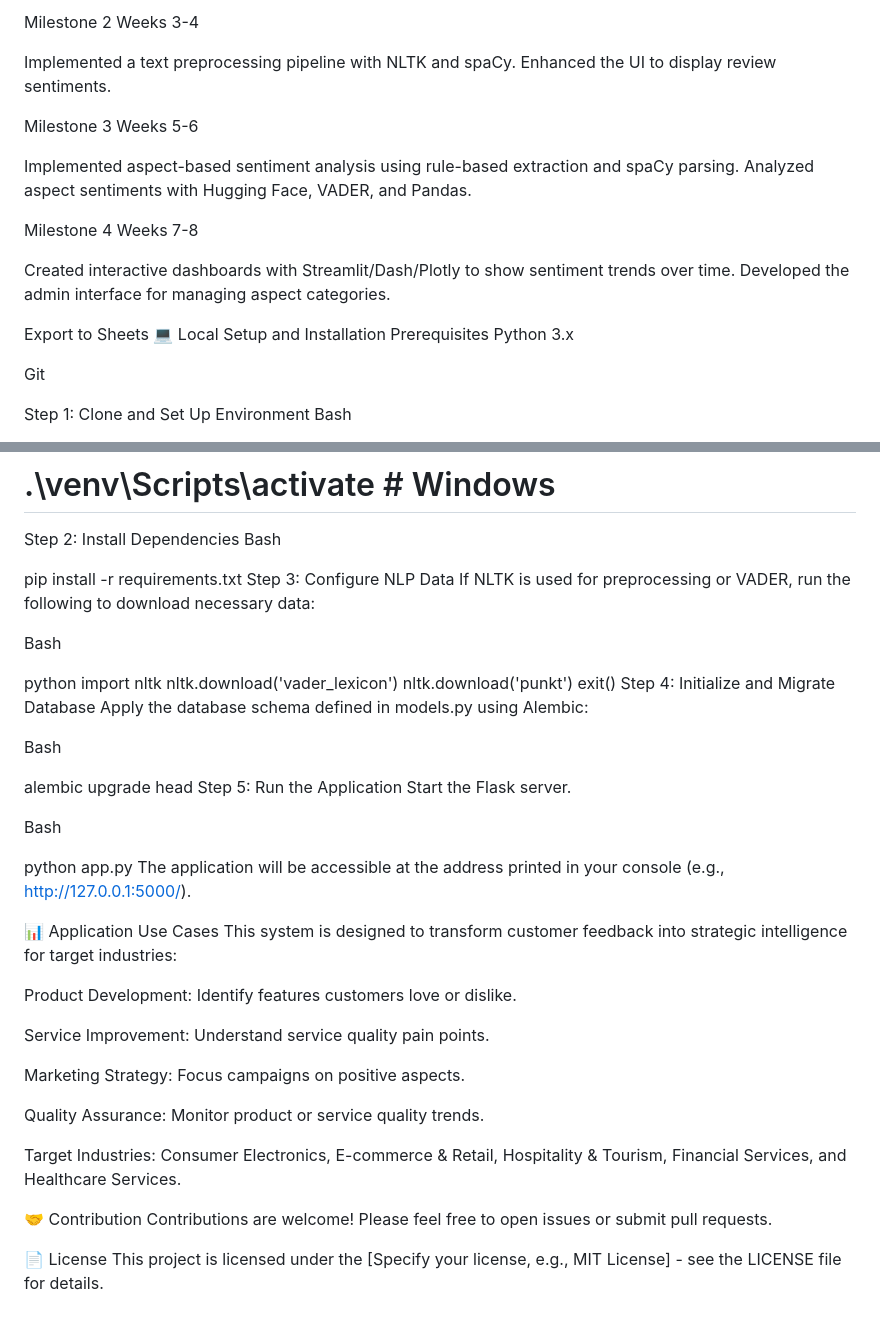
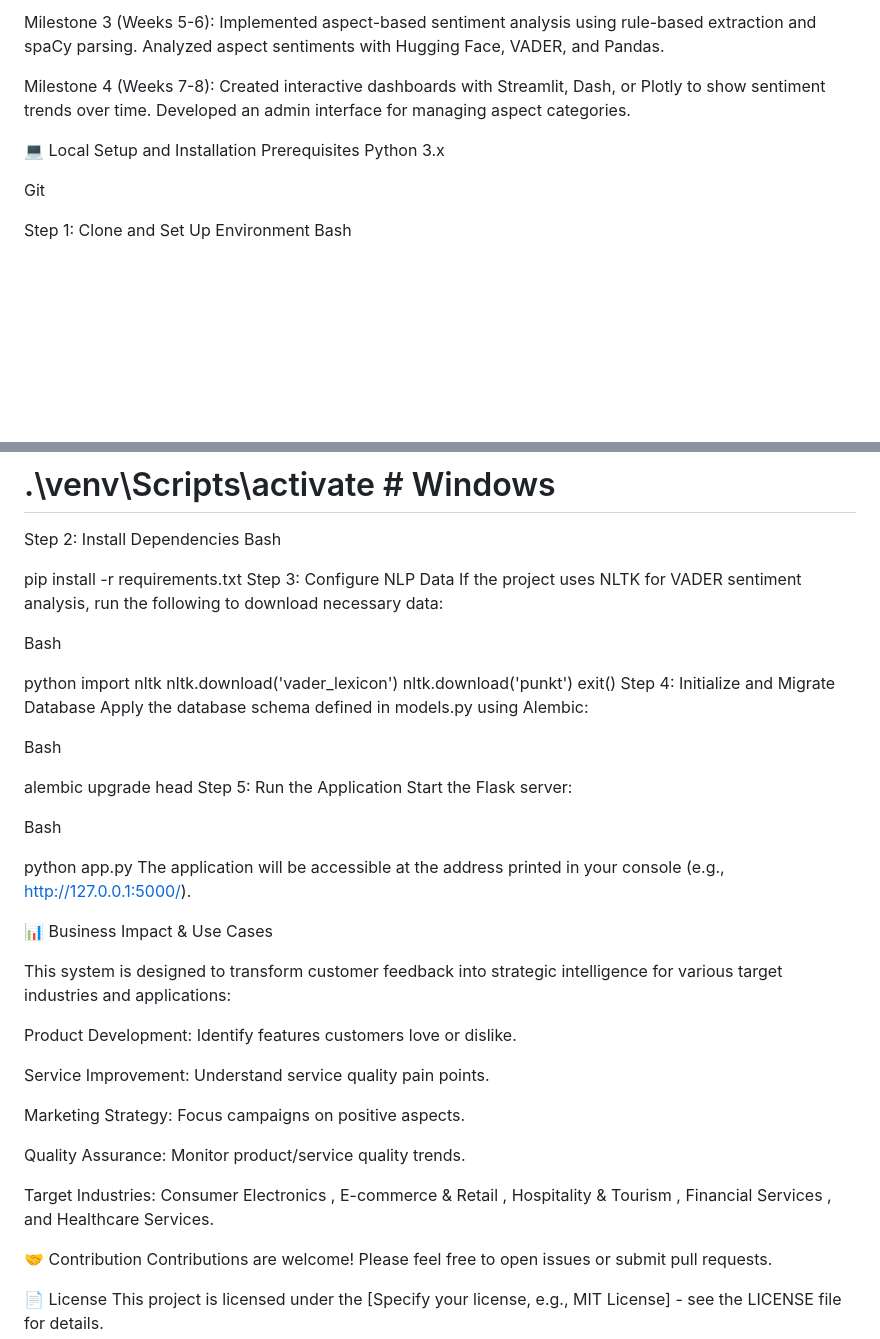
Before and after one commit to Siddartha8/Infosys-Project1, a Markdown page: README.md, 2 parts joined by grey strips. Drawn GitHub-style; blank space fills up the shorter version.

```diff
--- a/README.md
+++ b/README.md
@@ -102,27 +107,13 @@ Developed secure user authentication with JWT, login, and profile management. En
 
 
 
-Milestone 2
-Weeks 3-4
-
-Implemented a text preprocessing pipeline with NLTK and spaCy. Enhanced the UI to display review sentiments.
-
-
-Milestone 3
-Weeks 5-6
-
-Implemented aspect-based sentiment analysis using rule-based extraction and spaCy parsing. Analyzed aspect sentiments with Hugging Face, VADER, and Pandas.
-
-
-Milestone 4
-Weeks 7-8
-
-
-Created interactive dashboards with Streamlit/Dash/Plotly to show sentiment trends over time. Developed the admin interface for managing aspect categories.
+Milestone 3 (Weeks 5-6): Implemented aspect-based sentiment analysis using rule-based extraction and spaCy parsing. Analyzed aspect sentiments with Hugging Face, VADER, and Pandas.
 
 
 
-Export to Sheets
+Milestone 4 (Weeks 7-8): Created interactive dashboards with Streamlit, Dash, or Plotly to show sentiment trends over time. Developed an admin interface for managing aspect categories.
+
+
 💻 Local Setup and Installation
 Prerequisites
 Python 3.x
@@ -144,7 +135,7 @@ Bash
 
 pip install -r requirements.txt
 Step 3: Configure NLP Data
-If NLTK is used for preprocessing or VADER, run the following to download necessary data:
+If the project uses NLTK for VADER sentiment analysis, run the following to download necessary data:
 
 Bash
 
@@ -160,15 +151,16 @@ Bash
 
 alembic upgrade head
 Step 5: Run the Application
-Start the Flask server.
+Start the Flask server:
 
 Bash
 
 python app.py
 The application will be accessible at the address printed in your console (e.g., http://127.0.0.1:5000/).
 
-📊 Application Use Cases
-This system is designed to transform customer feedback into strategic intelligence for target industries:
+📊 Business Impact & Use Cases
+
+This system is designed to transform customer feedback into strategic intelligence for various target industries  and applications:
 
 
 Product Development: Identify features customers love or dislike.
@@ -180,10 +172,14 @@ Service Improvement: Understand service quality pain points.
 Marketing Strategy: Focus campaigns on positive aspects.
 
 
-Quality Assurance: Monitor product or service quality trends.
+Quality Assurance: Monitor product/service quality trends.
 
 
-Target Industries: Consumer Electronics, E-commerce & Retail, Hospitality & Tourism, Financial Services, and Healthcare Services.
+Target Industries: Consumer Electronics , E-commerce & Retail , Hospitality & Tourism , Financial Services , and Healthcare Services.
+
+
+
+
 
 🤝 Contribution
 Contributions are welcome! Please feel free to open issues or submit pull requests.
```
Also changed, not shown: other parts of README.md (+43 -38 lines).
